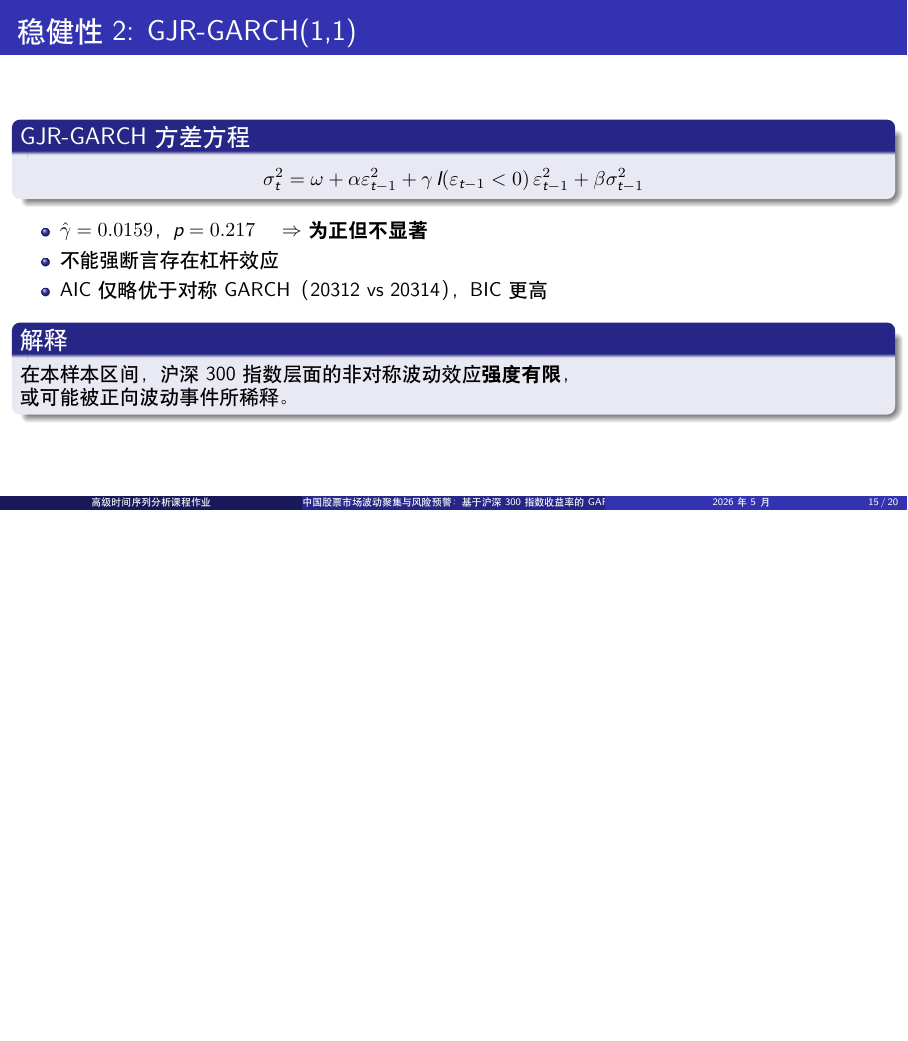
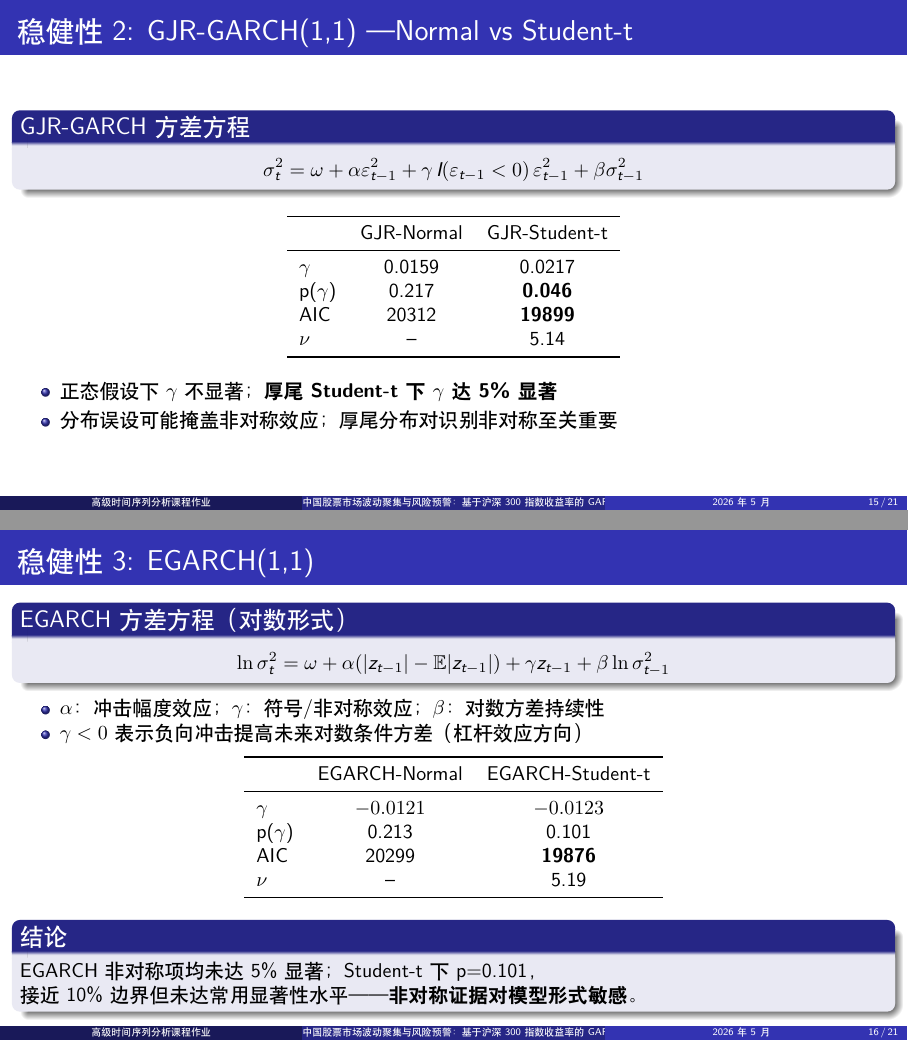
Before and after one commit to ljq2088/hs300-garch-volatility, LaTeX slides (paper/beamer_presentation.tex): page 15 of 20 before the commit and pages 15 and 16 of 21 after it, the two joined at a grey line, the shorter picture padded with empty space. Compiled offline with XeLaTeX; a missing font is replaced by an installed copy or a similar font.

Commit message:
update beamer: sync with latest GJR-t, EGARCH results
- Slide 15: compare GJR-Normal vs GJR-Student-t (gamma now significant)
- New slide 16: EGARCH(1,1) robustness with Normal/Student-t results
- Slide 18: core findings now include thick-tail + model-sensitive asymmetry
- Slide 19-20: update limitations and conclusions for nuanced asymmetry evidence
- 21 slides, compiled with xelatex

Co-Authored-By: Claude Opus 4.7 <noreply@anthropic.com>

```diff
--- a/paper/beamer_presentation.tex
+++ b/paper/beamer_presentation.tex
@@ -258,20 +258,58 @@
 \end{frame}
 
 % === Slide 15: 稳健性 — GJR-GARCH ===
-\begin{frame}{稳健性2: GJR-GARCH(1,1)}
+\begin{frame}{稳健性2: GJR-GARCH(1,1) — Normal vs Student-t}
   \begin{block}{GJR-GARCH方差方程}
     \[
     \sigma_t^2 = \omega + \alpha \varepsilon_{t-1}^2 + \gamma\,I(\varepsilon_{t-1}<0)\,\varepsilon_{t-1}^2 + \beta \sigma_{t-1}^2
     \]
   \end{block}
+  \begin{table}
+    \centering
+    \begin{tabular}{lccc}
+      \toprule
+      & GJR-Normal & GJR-Student-t \\
+      \midrule
+      $\gamma$ & 0.0159 & 0.0217 \\
+      p($\gamma$) & 0.217 & \textbf{0.046} \\
+      AIC & 20312 & \textbf{19899} \\
+      $\nu$ & -- & 5.14 \\
+      \bottomrule
+    \end{tabular}
+  \end{table}
   \begin{itemize}
-    \item $\hat{\gamma}=0.0159$，$p=0.217$ \quad $\Rightarrow$ \textbf{为正但不显著}
-    \item 不能强断言存在杠杆效应
-    \item AIC仅略优于对称GARCH（20312 vs 20314），BIC更高
+    \item 正态假设下$\gamma$不显著；\textbf{厚尾Student-t下$\gamma$达5\%显著}
+    \item 分布误设可能掩盖非对称效应；厚尾分布对识别非对称至关重要
   \end{itemize}
-  \begin{block}{解释}
-    在本样本区间，沪深300指数层面的非对称波动效应\textbf{强度有限}，\\
-    或可能被正向波动事件所稀释。
+\end{frame}
+
+% === Slide 16: 稳健性 — EGARCH ===
+\begin{frame}{稳健性3: EGARCH(1,1)}
+  \begin{block}{EGARCH方差方程（对数形式）}
+    \[
+    \ln\sigma_t^2 = \omega + \alpha(|z_{t-1}|-\mathbb{E}|z_{t-1}|) + \gamma z_{t-1} + \beta\ln\sigma_{t-1}^2
+    \]
+  \end{block}
+  \begin{itemize}
+    \item $\alpha$：冲击幅度效应；$\gamma$：符号/非对称效应；$\beta$：对数方差持续性
+    \item $\gamma<0$表示负向冲击提高未来对数条件方差（杠杆效应方向）
+  \end{itemize}
+  \begin{table}
+    \centering
+    \begin{tabular}{lcc}
+      \toprule
+      & EGARCH-Normal & EGARCH-Student-t \\
+      \midrule
+      $\gamma$ & $-0.0121$ & $-0.0123$ \\
+      p($\gamma$) & 0.213 & 0.101 \\
+      AIC & 20299 & \textbf{19876} \\
+      $\nu$ & -- & 5.19 \\
+      \bottomrule
+    \end{tabular}
+  \end{table}
+  \begin{block}{结论}
+    EGARCH非对称项均未达5\%显著；Student-t下p=0.101，\\
+    接近10\%边界但未达常用显著性水平——\textbf{非对称证据对模型形式敏感}。
   \end{block}
 \end{frame}
 
@@ -311,7 +352,8 @@
+    EGARCH-Student-t: $\gamma=-0.0123$，$p=0.101$（未达常用显著水平）
   \end{enumerate}
 \end{frame}
 
-% === Slide 18: 局限 ===
+% === Slide 19: 局限 ===
 \begin{frame}{局限与证据边界}
   \begin{itemize}
     \item \textbf{GARCH是reduced-form模型}\\
@@ -340 +381,0 @@
-    非对称效应在本样本中不显著
```
Also changed, not shown: paper/beamer_presentation.pdf, paper/beamer_presentation.tex (24 more changed lines).
